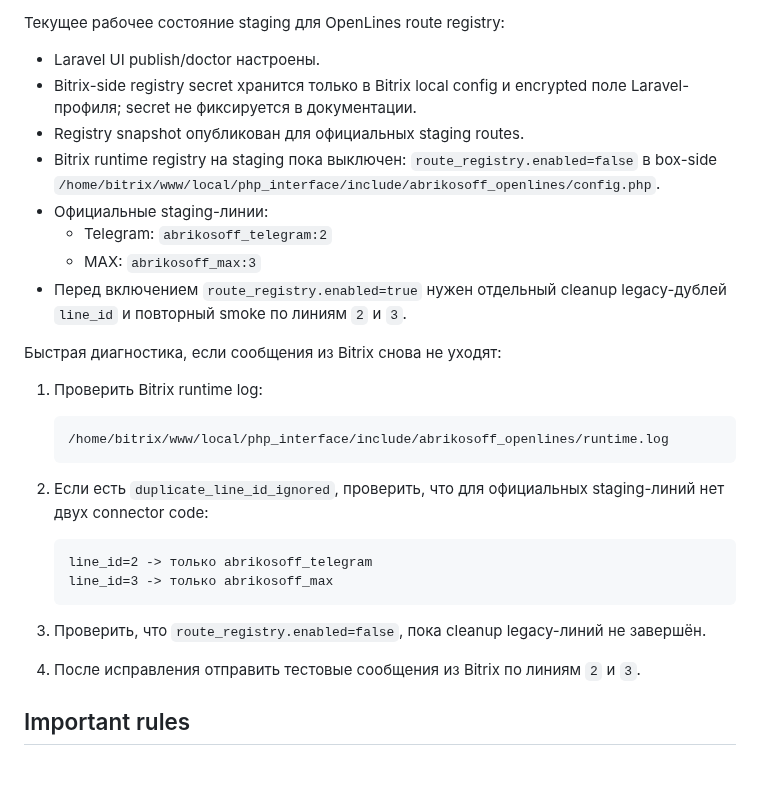
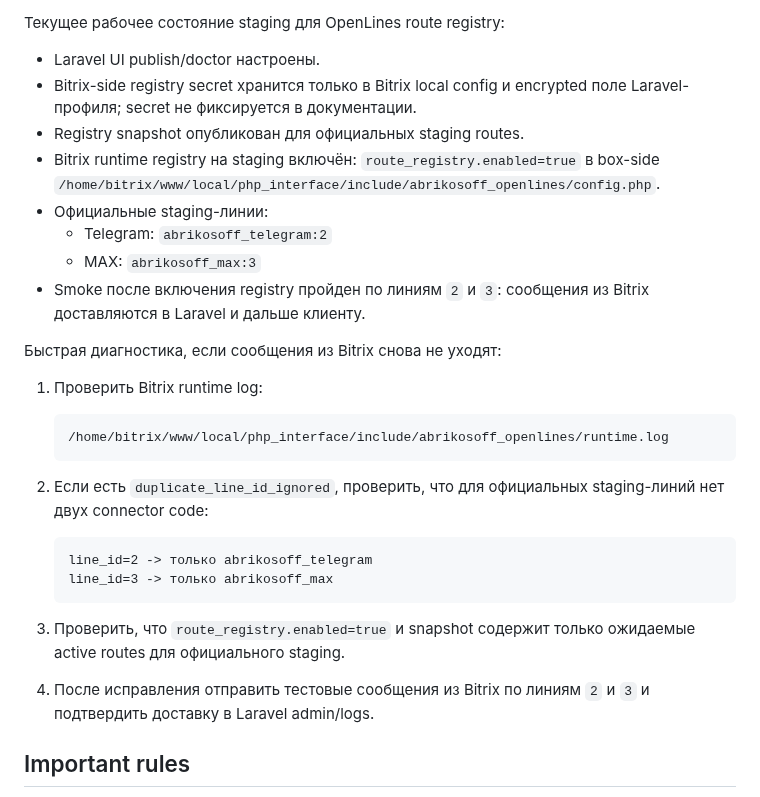
Before and after one commit to Etogerman/Project-1, a Markdown page: docs/bitrix24/setup-sheet.md, the part around one of its changes. Rendered like a GitHub page; blank space fills up the shorter version.

Commit message:
docs: обновить staging-состояние OpenLines registry

````diff
--- a/docs/bitrix24/setup-sheet.md
+++ b/docs/bitrix24/setup-sheet.md
@@ -129,14 +129,14 @@ setup-runbook на staging или другом real integration target:
 - Bitrix-side registry secret хранится только в Bitrix local config и encrypted
   поле Laravel-профиля; secret не фиксируется в документации.
 - Registry snapshot опубликован для официальных staging routes.
-- Bitrix runtime registry на staging пока выключен:
-  `route_registry.enabled=false` в box-side
+- Bitrix runtime registry на staging включён:
+  `route_registry.enabled=true` в box-side
   `/home/bitrix/www/local/php_interface/include/abrikosoff_openlines/config.php`.
 - Официальные staging-линии:
   - Telegram: `abrikosoff_telegram:2`
   - MAX: `abrikosoff_max:3`
-- Перед включением `route_registry.enabled=true` нужен отдельный cleanup
-  legacy-дублей `line_id` и повторный smoke по линиям `2` и `3`.
+- Smoke после включения registry пройден по линиям `2` и `3`: сообщения из
+  Bitrix доставляются в Laravel и дальше клиенту.
 
 Быстрая диагностика, если сообщения из Bitrix снова не уходят:
 
@@ -154,11 +154,11 @@ setup-runbook на staging или другом real integration target:
    line_id=3 -> только abrikosoff_max
    ```
 
-3. Проверить, что `route_registry.enabled=false`, пока cleanup legacy-линий не
-   завершён.
+3. Проверить, что `route_registry.enabled=true` и snapshot содержит только
+   ожидаемые active routes для официального staging.
 
 4. После исправления отправить тестовые сообщения из Bitrix по линиям `2` и
-   `3`.
+   `3` и подтвердить доставку в Laravel admin/logs.
 
 ## Important rules
 
````
Also changed, not shown: other parts of docs/bitrix24/setup-sheet.md (+1 -1 lines).
